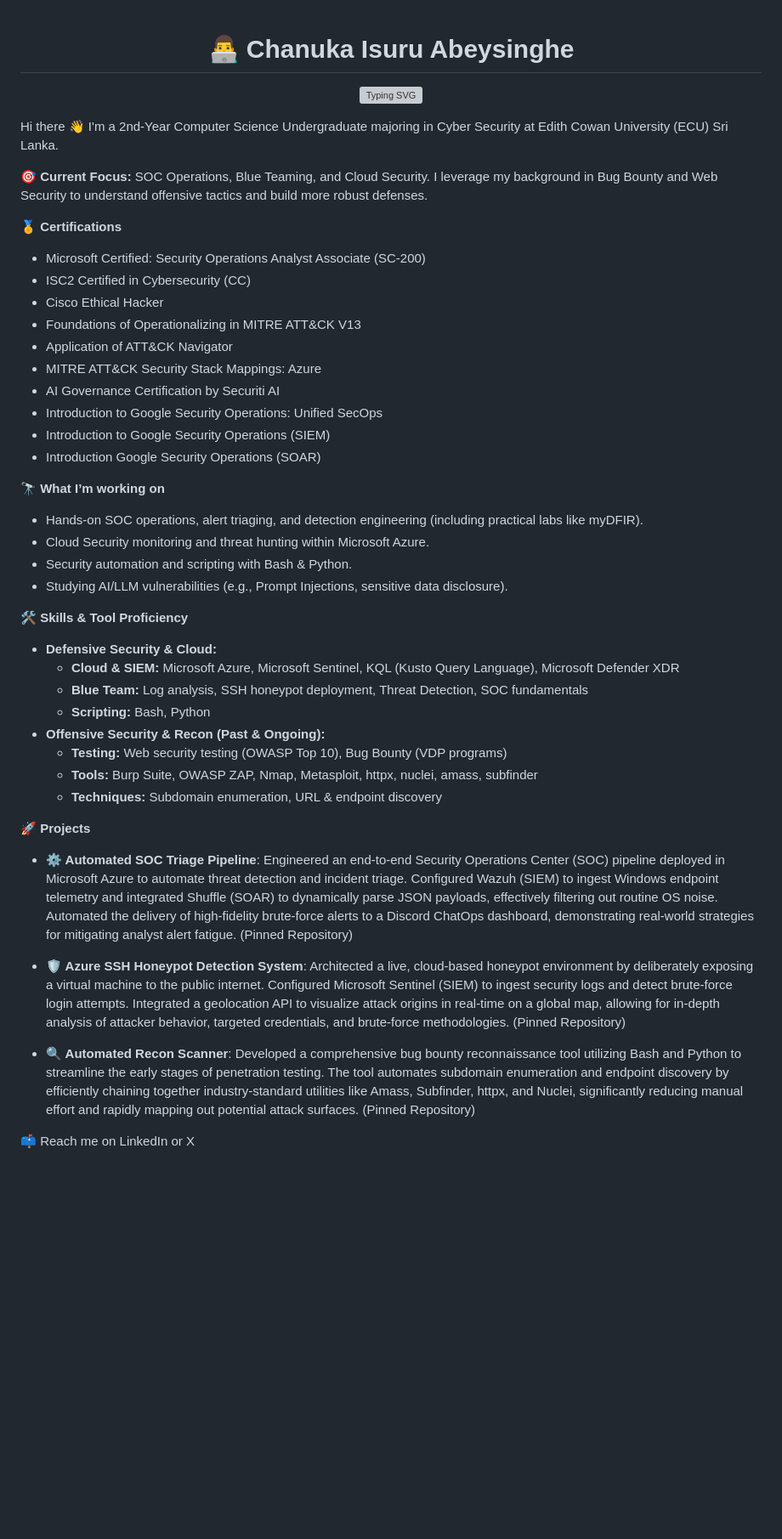
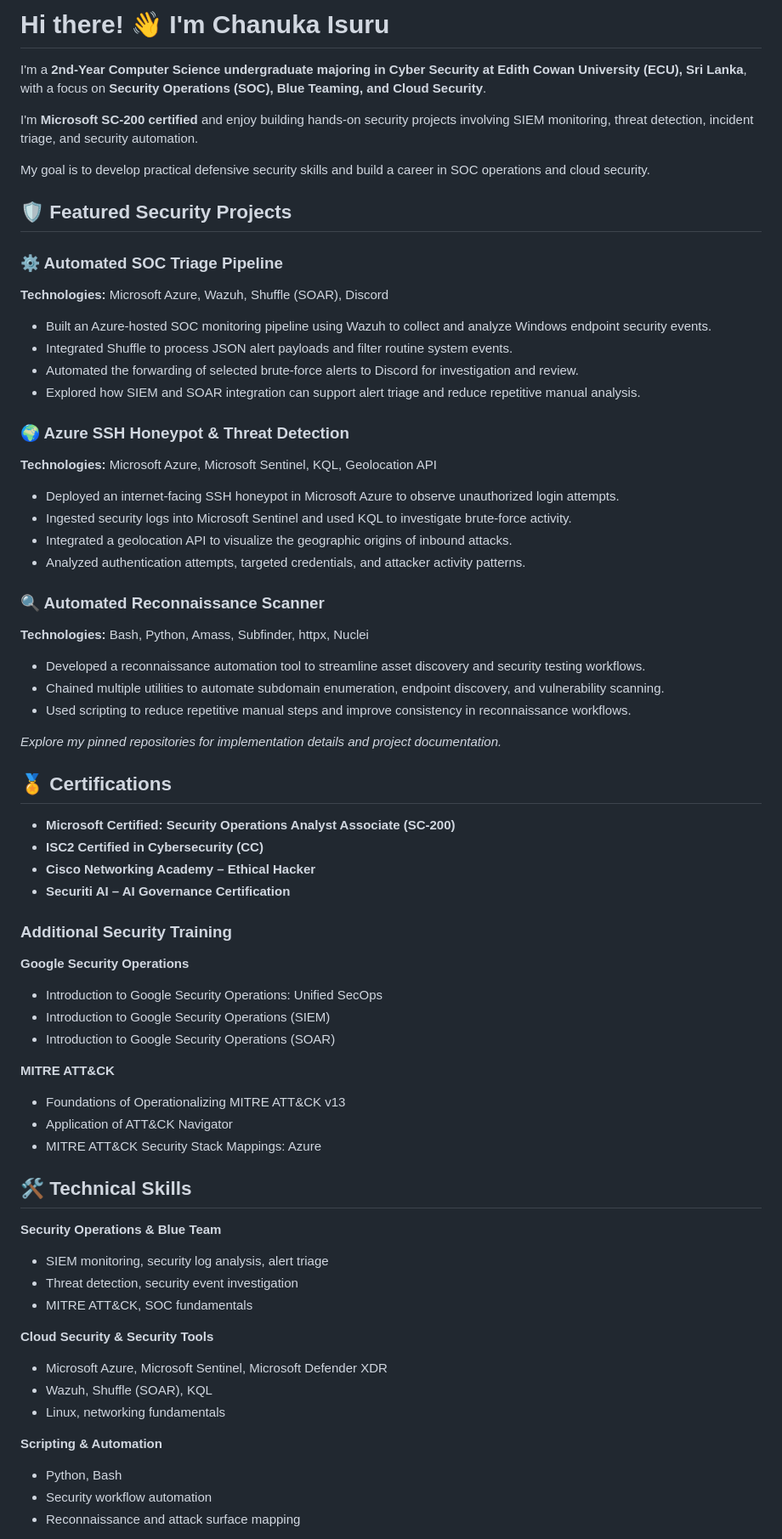
Before and after one commit to ciabeysinghe/ciabeysinghe, a Markdown page: README.md, the part around one of its changes. Shown at 85% size. GitHub-like rendering; blank space fills up the shorter version; grey boxes are pictures that could not be loaded.

Commit message:
Revise README with new projects and skills overview
Updated the README to include new sections on featured projects, automated SOC triage pipeline, and Azure SSH honeypot. Enhanced the overview of skills, certifications, and current focus areas.

```diff
--- a/README.md
+++ b/README.md
@@ -1,52 +1,71 @@
-<div align="center">
+# Hi there! 👋 I'm Chanuka Isuru
 
-# **👨‍💻 Chanuka Isuru Abeysinghe**
-[![Typing SVG](https://readme-typing-svg.herokuapp.com?font=Montserrat&weight=825&pause=1000&color=0099FF&width=450&lines=+BlueTeaming+|+CloudSec+|+SOC+Analyst;+++++++Python+|+Bash+|+Javascript+|+KQL+&v=3)](https://git.io/typing-svg)
+I'm a **2nd-Year Computer Science undergraduate majoring in Cyber Security at Edith Cowan University (ECU), Sri Lanka**, with a focus on **Security Operations (SOC), Blue Teaming, and Cloud Security**.
 
-</div>
+I'm **Microsoft SC-200 certified** and enjoy building hands-on security projects involving SIEM monitoring, threat detection, incident triage, and security automation.
 
-</div>
+My goal is to develop practical defensive security skills and build a career in SOC operations and cloud security.
 
-Hi there 👋 I'm a 2nd-Year Computer Science Undergraduate majoring in Cyber Security at Edith Cowan University (ECU) Sri Lanka.
+## 🛡️ Featured Security Projects
 
-**🎯 Current Focus:**
-SOC Operations, Blue Teaming, and Cloud Security. I leverage my background in Bug Bounty and Web Security to understand offensive tactics and build more robust defenses.
+### ⚙️ Automated SOC Triage Pipeline
+**Technologies:** Microsoft Azure, Wazuh, Shuffle (SOAR), Discord
 
-**🏅 Certifications**
-* Microsoft Certified: Security Operations Analyst Associate (SC-200)
-* ISC2 Certified in Cybersecurity (CC)
-* Cisco Ethical Hacker
-* Foundations of Operationalizing in MITRE ATT&CK V13
-* Application of ATT&CK Navigator
-* MITRE ATT&CK Security Stack Mappings: Azure
-* AI Governance Certification by Securiti AI
-* Introduction to Google Security Operations: Unified SecOps
-* Introduction to Google Security Operations (SIEM)
-* Introduction Google Security Operations (SOAR)
+- Built an Azure-hosted SOC monitoring pipeline using Wazuh to collect and analyze Windows endpoint security events.
+- Integrated Shuffle to process JSON alert payloads and filter routine system events.
+- Automated the forwarding of selected brute-force alerts to Discord for investigation and review.
+- Explored how SIEM and SOAR integration can support alert triage and reduce repetitive manual analysis.
 
-**🔭 What I’m working on**
-* Hands-on SOC operations, alert triaging, and detection engineering (including practical labs like myDFIR).
-* Cloud Security monitoring and threat hunting within Microsoft Azure.
-* Security automation and scripting with Bash & Python.
-* Studying AI/LLM vulnerabilities (e.g., Prompt Injections, sensitive data disclosure).
+### 🌍 Azure SSH Honeypot & Threat Detection
+**Technologies:** Microsoft Azure, Microsoft Sentinel, KQL, Geolocation API
 
-**🛠️ Skills & Tool Proficiency**
+- Deployed an internet-facing SSH honeypot in Microsoft Azure to observe unauthorized login attempts.
+- Ingested security logs into Microsoft Sentinel and used KQL to investigate brute-force activity.
+- Integrated a geolocation API to visualize the geographic origins of inbound attacks.
+- Analyzed authentication attempts, targeted credentials, and attacker activity patterns.
 
-* **Defensive Security & Cloud:**
-  * **Cloud & SIEM:** Microsoft Azure, Microsoft Sentinel, KQL (Kusto Query Language), Microsoft Defender XDR
-  * **Blue Team:** Log analysis, SSH honeypot deployment, Threat Detection, SOC fundamentals
-  * **Scripting:** Bash, Python
-* **Offensive Security & Recon (Past & Ongoing):**
-  * **Testing:** Web security testing (OWASP Top 10), Bug Bounty (VDP programs)
-  * **Tools:** Burp Suite, OWASP ZAP, Nmap, Metasploit, httpx, nuclei, amass, subfinder
-  * **Techniques:** Subdomain enumeration, URL & endpoint discovery
+### 🔍 Automated Reconnaissance Scanner
+**Technologies:** Bash, Python, Amass, Subfinder, httpx, Nuclei
 
-**🚀 Projects**
+- Developed a reconnaissance automation tool to streamline asset discovery and security testing workflows.
+- Chained multiple utilities to automate subdomain enumeration, endpoint discovery, and vulnerability scanning.
+- Used scripting to reduce repetitive manual steps and improve consistency in reconnaissance workflows.
 
-* **⚙️ Automated SOC Triage Pipeline**: Engineered an end-to-end Security Operations Center (SOC) pipeline deployed in Microsoft Azure to automate threat detection and incident triage. Configured Wazuh (SIEM) to ingest Windows endpoint telemetry and integrated Shuffle (SOAR) to dynamically parse JSON payloads, effectively filtering out routine OS noise. Automated the delivery of high-fidelity brute-force alerts to a Discord ChatOps dashboard, demonstrating real-world strategies for mitigating analyst alert fatigue. (Pinned Repository)
+*Explore my pinned repositories for implementation details and project documentation.*
 
-* **🛡️ Azure SSH Honeypot Detection System**: Architected a live, cloud-based honeypot environment by deliberately exposing a virtual machine to the public internet. Configured Microsoft Sentinel (SIEM) to ingest security logs and detect brute-force login attempts. Integrated a geolocation API to visualize attack origins in real-time on a global map, allowing for in-depth analysis of attacker behavior, targeted credentials, and brute-force methodologies. (Pinned Repository)
+## 🏅 Certifications
 
-* **🔍 Automated Recon Scanner**: Developed a comprehensive bug bounty reconnaissance tool utilizing Bash and Python to streamline the early stages of penetration testing. The tool automates subdomain enumeration and endpoint discovery by efficiently chaining together industry-standard utilities like Amass, Subfinder, httpx, and Nuclei, significantly reducing manual effort and rapidly mapping out potential attack surfaces. (Pinned Repository)
+- **Microsoft Certified: Security Operations Analyst Associate (SC-200)**
+- **ISC2 Certified in Cybersecurity (CC)**
+- **Cisco Networking Academy – Ethical Hacker**
+- **Securiti AI – AI Governance Certification**
 
-📫 Reach me on LinkedIn or X
+### Additional Security Training
+
+**Google Security Operations**
+- Introduction to Google Security Operations: Unified SecOps
+- Introduction to Google Security Operations (SIEM)
+- Introduction to Google Security Operations (SOAR)
+
+**MITRE ATT&CK**
+- Foundations of Operationalizing MITRE ATT&CK v13
+- Application of ATT&CK Navigator
+- MITRE ATT&CK Security Stack Mappings: Azure
+
+## 🛠️ Technical Skills
+
+**Security Operations & Blue Team**
+- SIEM monitoring, security log analysis, alert triage
+- Threat detection, security event investigation
+- MITRE ATT&CK, SOC fundamentals
+
+**Cloud Security & Security Tools**
+- Microsoft Azure, Microsoft Sentinel, Microsoft Defender XDR
+- Wazuh, Shuffle (SOAR), KQL
+- Linux, networking fundamentals
+
+**Scripting & Automation**
+- Python, Bash
+- Security workflow automation
+- Reconnaissance and attack surface mapping
+
```
Also changed, not shown: other parts of README.md (+15 -0 lines).
